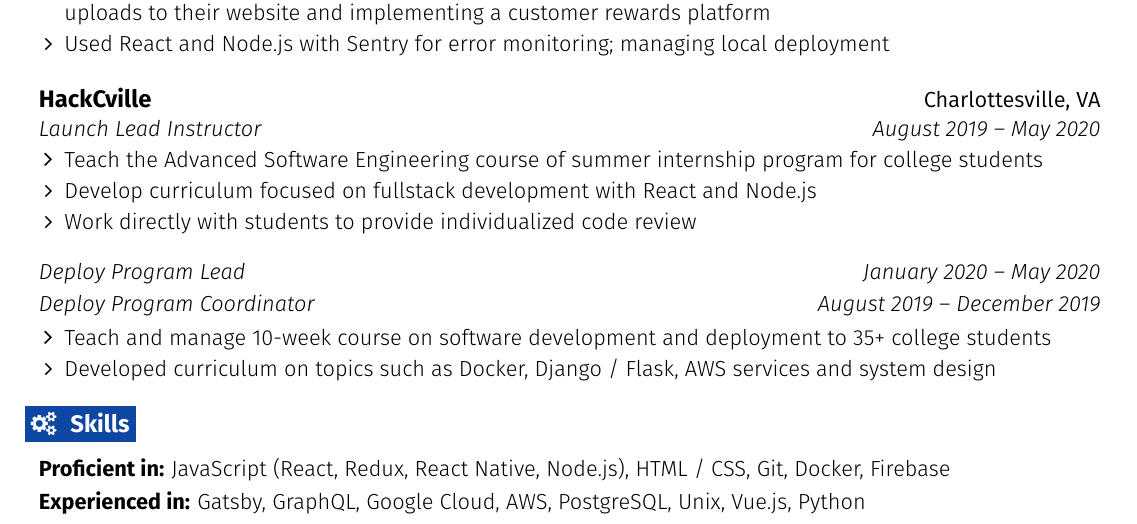
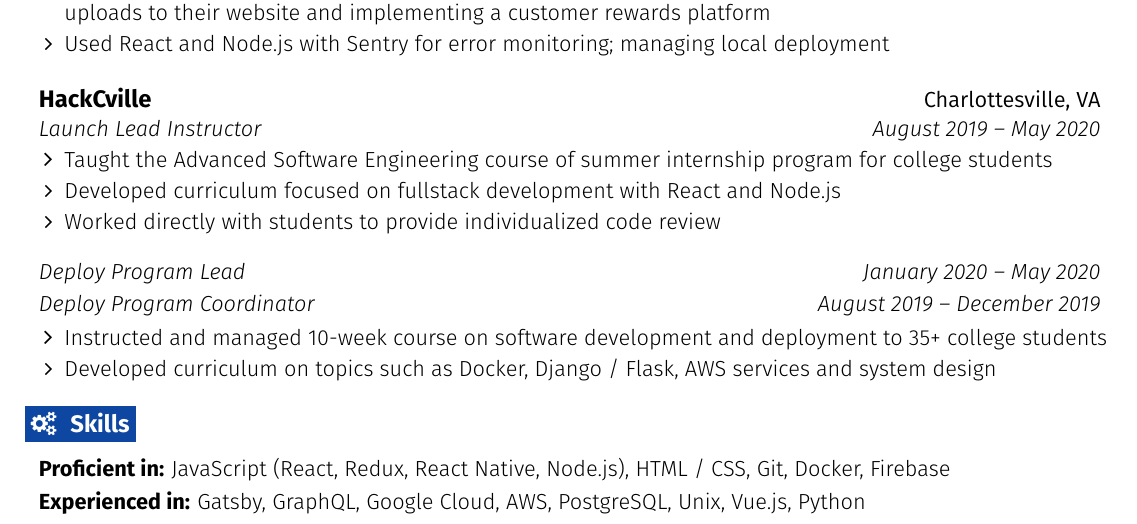
Before and after one commit to chrissantamaria/resume, a LaTeX CV (resume.tex): part of the page, cut so that both start at the same text. Compiled offline with pdfLaTeX.

Commit message:
Change tense

```diff
--- a/resume.tex
+++ b/resume.tex
@@ -238,16 +238,16 @@
       {HackCville}{Charlottesville, VA}
       {Launch Lead Instructor}{August 2019 -- May 2020}
     \resumeItemListStart
-      \resumeItem {Teach the Advanced Software Engineering course of summer internship program for college students}
-      \resumeItem{Develop curriculum focused on fullstack development with React and Node.js}
-      \resumeItem {Work directly with students to provide individualized code review}
+      \resumeItem {Taught the Advanced Software Engineering course of summer internship program for college students}
+      \resumeItem{Developed curriculum focused on fullstack development with React and Node.js}
+      \resumeItem {Worked directly with students to provide individualized code review}
     \resumeItemListEnd
     \resumeEntrySD
       {Deploy Program Lead}{January 2020 -- May 2020}
     \resumeEntrySD
       {Deploy Program Coordinator}{August 2019 -- December 2019}
     \resumeItemListStart
-      \resumeItem {Teach and manage 10-week course on software development and deployment to 35+ college students}
+      \resumeItem {Instructed and managed 10-week course on software development and deployment to 35+ college students}
       \resumeItem {Developed curriculum on topics such as Docker, Django / Flask, AWS services and system design}
     \resumeItemListEnd
   \resumeEntryEnd
```
